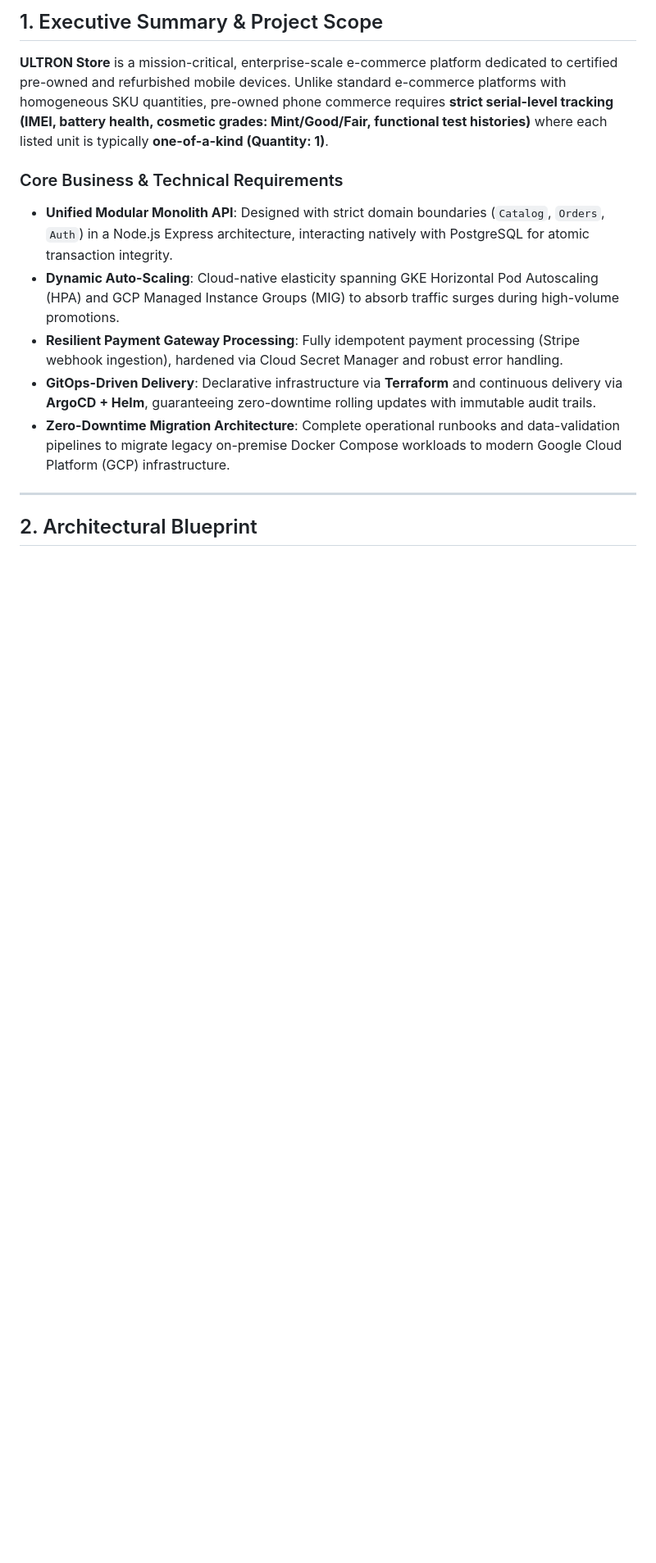
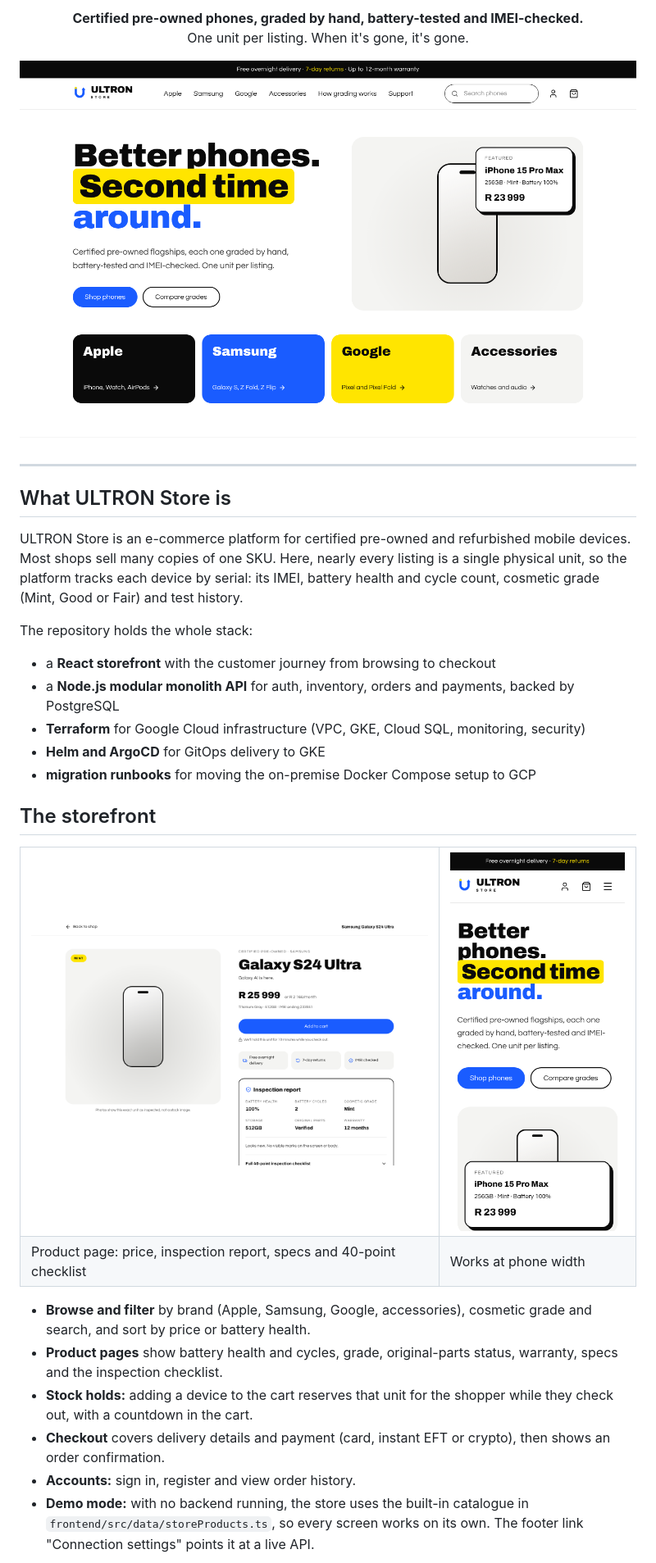
Before and after one commit to Shaun-Trigga96/ULTRON-STORE, a Markdown page: README.md, the part around one of its changes. Shown at 82% size. Rendered like a GitHub page; pictures changed too: docs/assets/screenshots/mobile-home.png (added), docs/assets/screenshots/product-page.png (added), docs/assets/screenshots/storefront-home.png (added); blank space fills up the shorter version.

```diff
--- a/README.md
+++ b/README.md
@@ -3,16 +3,45 @@
 </p>
 
-## 1. Executive Summary & Project Scope
+<p align="center">
+  <strong>Certified pre-owned phones, graded by hand, battery-tested and IMEI-checked.</strong><br />
+  One unit per listing. When it's gone, it's gone.
+</p>
 
-**ULTRON Store** is a mission-critical, enterprise-scale e-commerce platform dedicated to certified pre-owned and refurbished mobile devices. Unlike standard e-commerce platforms with homogeneous SKU quantities, pre-owned phone commerce requires **strict serial-level tracking (IMEI, battery health, cosmetic grades: Mint/Good/Fair, functional test histories)** where each listed unit is typically **one-of-a-kind (Quantity: 1)**.
-
-### Core Business & Technical Requirements
-- **Unified Modular Monolith API**: Designed with strict domain boundaries (`Catalog`, `Orders`, `Auth`) in a Node.js Express architecture, interacting natively with PostgreSQL for atomic transaction integrity.
-- **Dynamic Auto-Scaling**: Cloud-native elasticity spanning GKE Horizontal Pod Autoscaling (HPA) and GCP Managed Instance Groups (MIG) to absorb traffic surges during high-volume promotions.
-- **Resilient Payment Gateway Processing**: Fully idempotent payment processing (Stripe webhook ingestion), hardened via Cloud Secret Manager and robust error handling.
-- **GitOps-Driven Delivery**: Declarative infrastructure via **Terraform** and continuous delivery via **ArgoCD + Helm**, guaranteeing zero-downtime rolling updates with immutable audit trails.
-- **Zero-Downtime Migration Architecture**: Complete operational runbooks and data-validation pipelines to migrate legacy on-premise Docker Compose workloads to modern Google Cloud Platform (GCP) infrastructure.
+<p align="center">
+  <img src="docs/assets/screenshots/storefront-home.png" alt="ULTRON Store homepage" width="100%" />
+</p>
 
 ---
 
-## 2. Architectural Blueprint
+## What ULTRON Store is
+
+ULTRON Store is an e-commerce platform for certified pre-owned and refurbished mobile devices. Most shops sell many copies of one SKU. Here, nearly every listing is a single physical unit, so the platform tracks each device by serial: its IMEI, battery health and cycle count, cosmetic grade (Mint, Good or Fair) and test history.
+
+The repository holds the whole stack:
+
+- a **React storefront** with the customer journey from browsing to checkout
+- a **Node.js modular monolith API** for auth, inventory, orders and payments, backed by PostgreSQL
+- **Terraform** for Google Cloud infrastructure (VPC, GKE, Cloud SQL, monitoring, security)
+- **Helm and ArgoCD** for GitOps delivery to GKE
+- **migration runbooks** for moving the on-premise Docker Compose setup to GCP
+
+## The storefront
+
+<table>
+  <tr>
+    <td width="68%"><img src="docs/assets/screenshots/product-page.png" alt="Product page with inspection report" /></td>
+    <td width="32%"><img src="docs/assets/screenshots/mobile-home.png" alt="Homepage on a phone" /></td>
+  </tr>
+  <tr>
+    <td>Product page: price, inspection report, specs and 40-point checklist</td>
+    <td>Works at phone width</td>
+  </tr>
+</table>
+
+- **Browse and filter** by brand (Apple, Samsung, Google, accessories), cosmetic grade and search, and sort by price or battery health.
+- **Product pages** show battery health and cycles, grade, original-parts status, warranty, specs and the inspection checklist.
+- **Stock holds:** adding a device to the cart reserves that unit for the shopper while they check out, with a countdown in the cart.
+- **Checkout** covers delivery details and payment (card, instant EFT or crypto), then shows an order confirmation.
+- **Accounts:** sign in, register and view order history.
+- **Demo mode:** with no backend running, the store uses the built-in catalogue in `frontend/src/data/storeProducts.ts`, so every screen works on its own. The footer link "Connection settings" points it at a live API.
+
```
Also changed, not shown: other parts of README.md (+126 -191 lines), docs/assets/screenshots/cart.png (added), 1 other file.
